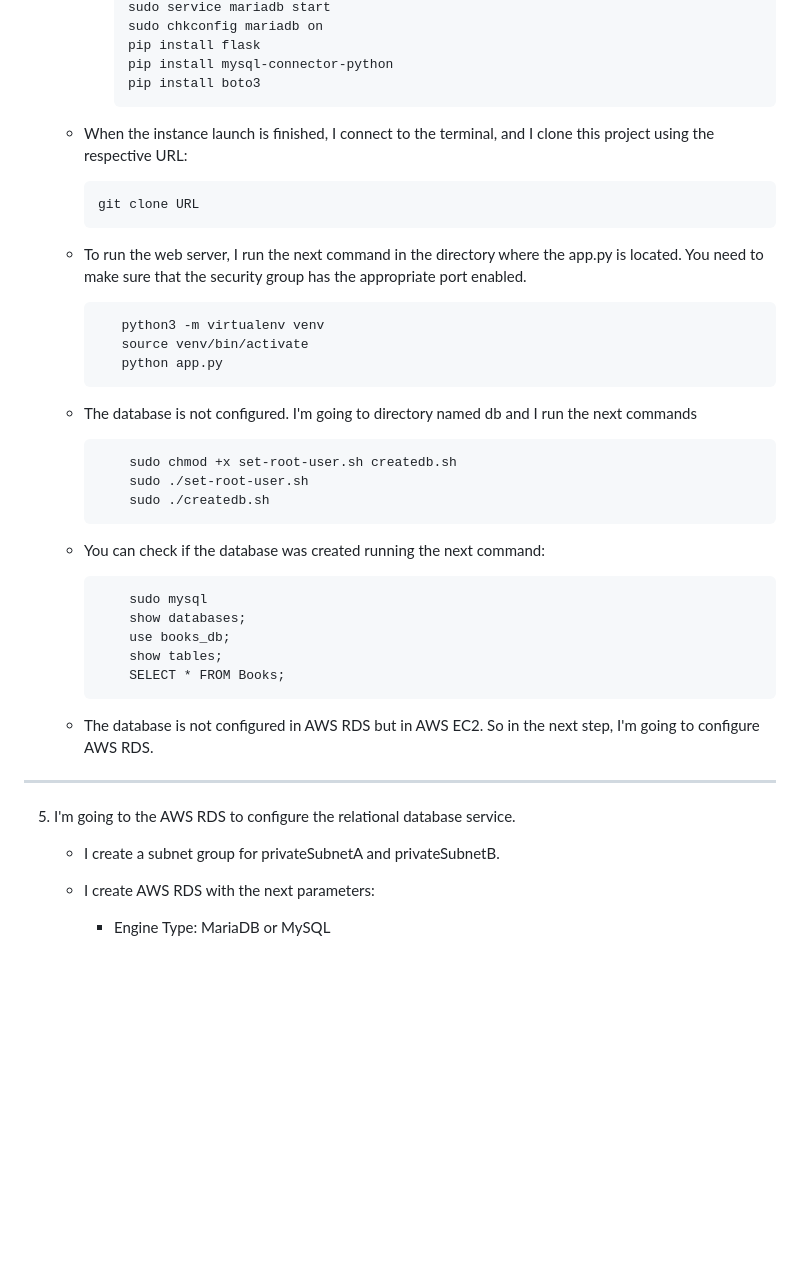
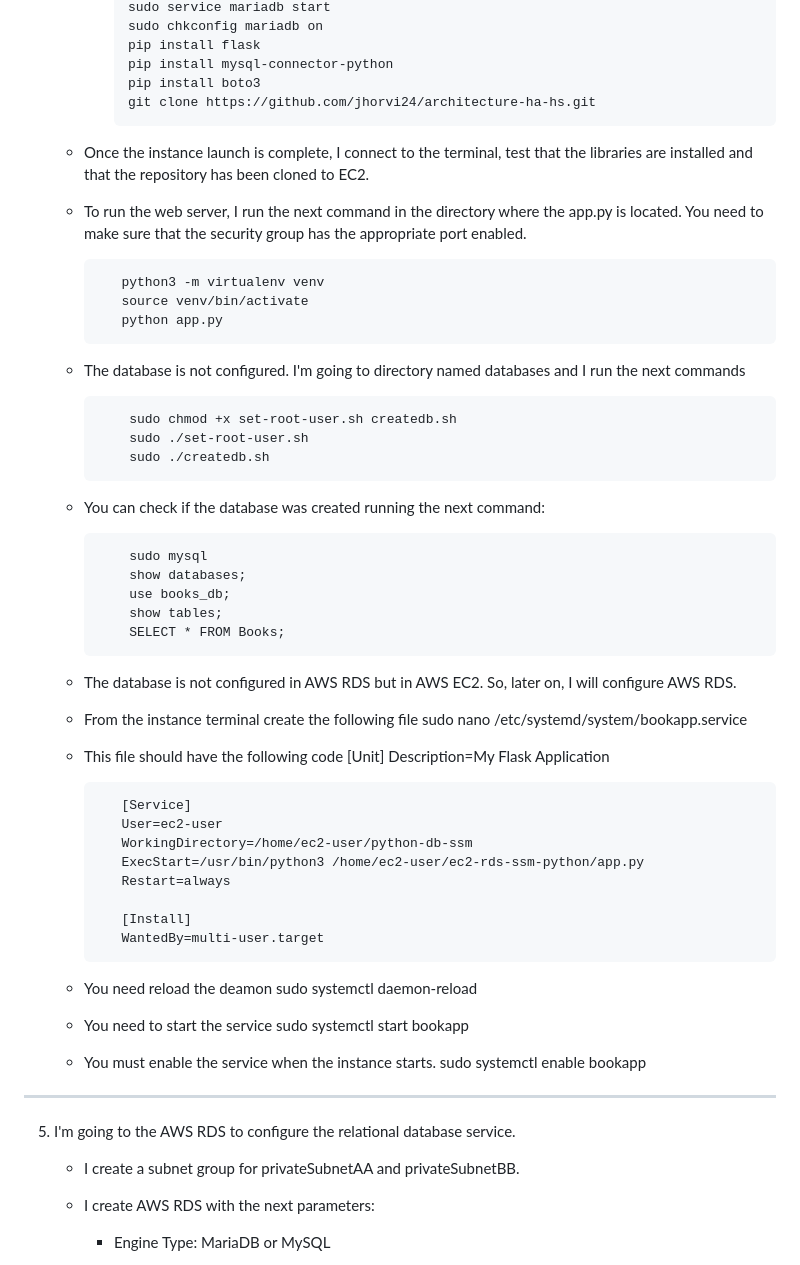
Before and after one commit to jhorvi24/architecture-ha-hs, a Markdown page: README.md, the part around the change. Drawn GitHub-style; blank space fills up the shorter version.

````diff
--- a/README.md
+++ b/README.md
@@ -116,12 +116,9 @@ In this guide, I will configure a Virtual Private Cloud (VPC) to deploy a Python
            pip install flask
            pip install mysql-connector-python
            pip install boto3
+           git clone https://github.com/jhorvi24/architecture-ha-hs.git
             ```
-      - When the instance launch is finished, I connect to the terminal, and I clone this project using the respective URL:
-
-           ```
-           git clone URL
-           ```
+      - Once the instance launch is complete, I connect to the terminal, test that the libraries are installed and that the repository has been cloned to EC2.
 
       - To run the web server, I run the next command in the directory where the app.py is located. You need to make sure that the security group has the appropriate port enabled.
 
@@ -129,7 +126,7 @@ In this guide, I will configure a Virtual Private Cloud (VPC) to deploy a Python
                source venv/bin/activate
                python app.py
 
-      - The database is not configured. I'm going to directory named db and I run the next commands
+      - The database is not configured. I'm going to directory named databases and I run the next commands
 
                 sudo chmod +x set-root-user.sh createdb.sh
                 sudo ./set-root-user.sh
@@ -143,13 +140,34 @@ In this guide, I will configure a Virtual Private Cloud (VPC) to deploy a Python
                 show tables;
                 SELECT * FROM Books;
 
-      - The database is not configured in AWS RDS but in AWS EC2. So in the next step, I'm going to configure AWS RDS.
+      - The database is not configured in AWS RDS but in AWS EC2. So, later on, I will configure AWS RDS.
+      - From the instance terminal create the following file
+              sudo nano /etc/systemd/system/bookapp.service
 
+      - This file should have the following code
+               [Unit]
+               Description=My Flask Application
+
+               [Service]
+               User=ec2-user
+               WorkingDirectory=/home/ec2-user/python-db-ssm
+               ExecStart=/usr/bin/python3 /home/ec2-user/ec2-rds-ssm-python/app.py
+               Restart=always
+
+               [Install]
+               WantedBy=multi-user.target
+
+      - You need reload the deamon
+              sudo systemctl daemon-reload
+      - You need to start the service
+              sudo systemctl start bookapp
+      - You must enable the service when the instance starts.
+              sudo systemctl enable bookapp
 <hr>
 
 5. I'm going to the AWS RDS to configure the relational database service.
 
-   - I create a subnet group for privateSubnetA and privateSubnetB.
+   - I create a subnet group for privateSubnetAA and privateSubnetBB.
    - I create AWS RDS with the next parameters:
 
       - Engine Type: MariaDB or MySQL
````
